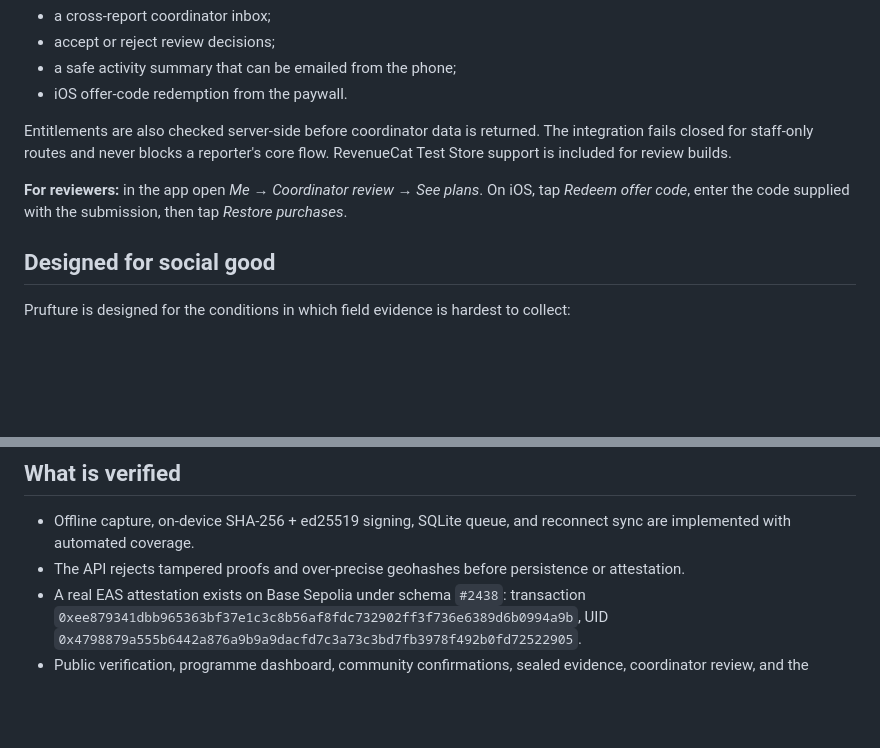
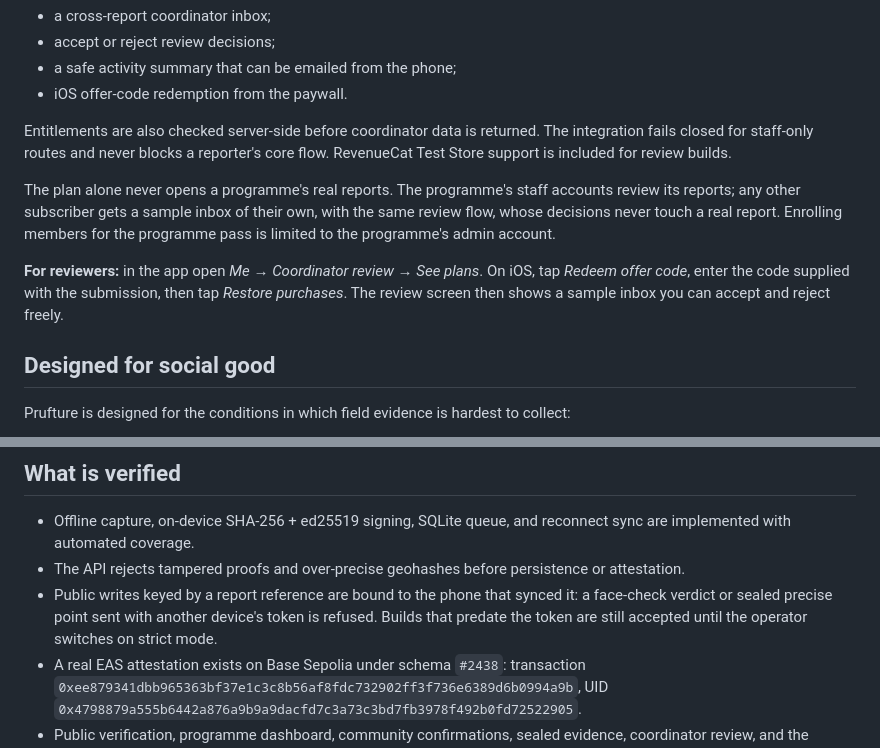
Before and after one commit to LuisAlejandroCR/prufture, a Markdown page: README.md, 2 parts joined by grey strips. Drawn GitHub-style; blank space fills up the shorter version.

```diff
--- a/README.md
+++ b/README.md
@@ -69,8 +69,14 @@ Entitlements are also checked server-side before coordinator data is returned. T
 closed for staff-only routes and never blocks a reporter's core flow. RevenueCat Test Store support
 is included for review builds.
 
+The plan alone never opens a programme's real reports. The programme's staff accounts review its
+reports; any other subscriber gets a sample inbox of their own, with the same review flow, whose
+decisions never touch a real report. Enrolling members for the programme pass is limited to the
+programme's admin account.
+
 **For reviewers:** in the app open *Me* → *Coordinator review* → *See plans*. On iOS, tap *Redeem
-offer code*, enter the code supplied with the submission, then tap *Restore purchases*.
+offer code*, enter the code supplied with the submission, then tap *Restore purchases*. The review
+screen then shows a sample inbox you can accept and reject freely.
 
 ## Designed for social good
 
@@ -109,6 +115,9 @@ or anonymity guarantees. Those require separate technical and legal work.
 - Offline capture, on-device SHA-256 + ed25519 signing, SQLite queue, and reconnect sync are
   implemented with automated coverage.
 - The API rejects tampered proofs and over-precise geohashes before persistence or attestation.
+- Public writes keyed by a report reference are bound to the phone that synced it: a face-check
+  verdict or sealed precise point sent with another device's token is refused. Builds that predate
+  the token are still accepted until the operator switches on strict mode.
 - A real EAS attestation exists on Base Sepolia under schema `#2438`: transaction
   `0xee879341dbb965363bf37e1c3c8b56af8fdc732902ff3f736e6389d6b0994a9b`, UID
   `0x4798879a555b6442a876a9b9a9dacfd7c3a73c3bd7fb3978f492b0fd72522905`.
```
Also changed, not shown: apps/frontend/DESIGN.md (+11 -0 lines).
